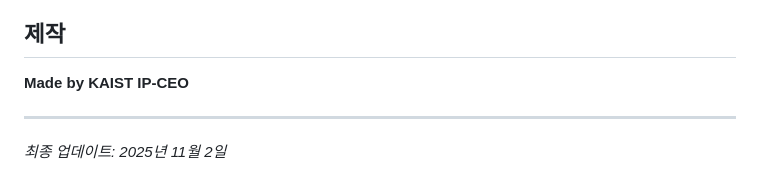
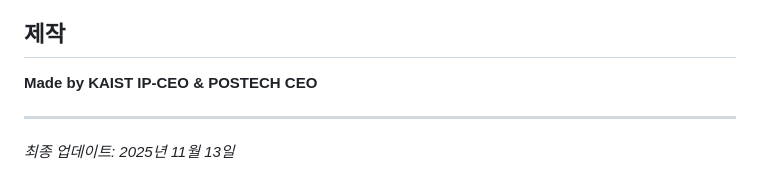
Before and after one commit to STODYING/my-impact-website, a Markdown page: README.md, the part around the change. Drawn GitHub-style.

```diff
--- a/README.md
+++ b/README.md
@@ -195,7 +195,7 @@
 본 콘텐츠의 모든 저작권 및 지식재산권은 IMPACT에 귀속됩니다. 무단 복제, 전재 등 2차적 저작물 생성 등 일체의 무단 이용을 금합니다.
 
 ## 제작
-**Made by KAIST IP-CEO**
+**Made by KAIST IP-CEO & POSTECH CEO**
 
 ---
-*최종 업데이트: 2025년 11월 2일*
+*최종 업데이트: 2025년 11월 13일*
```
